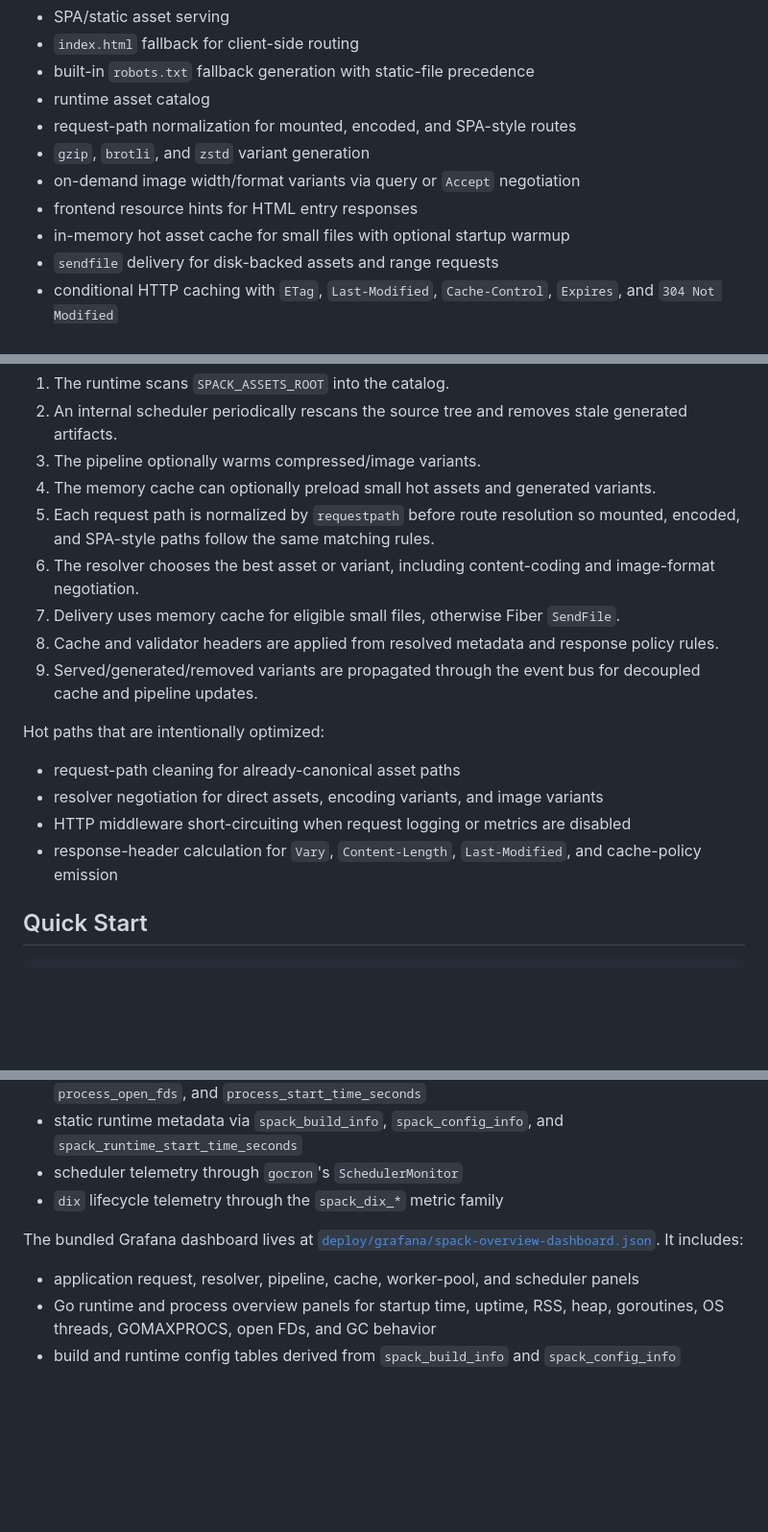
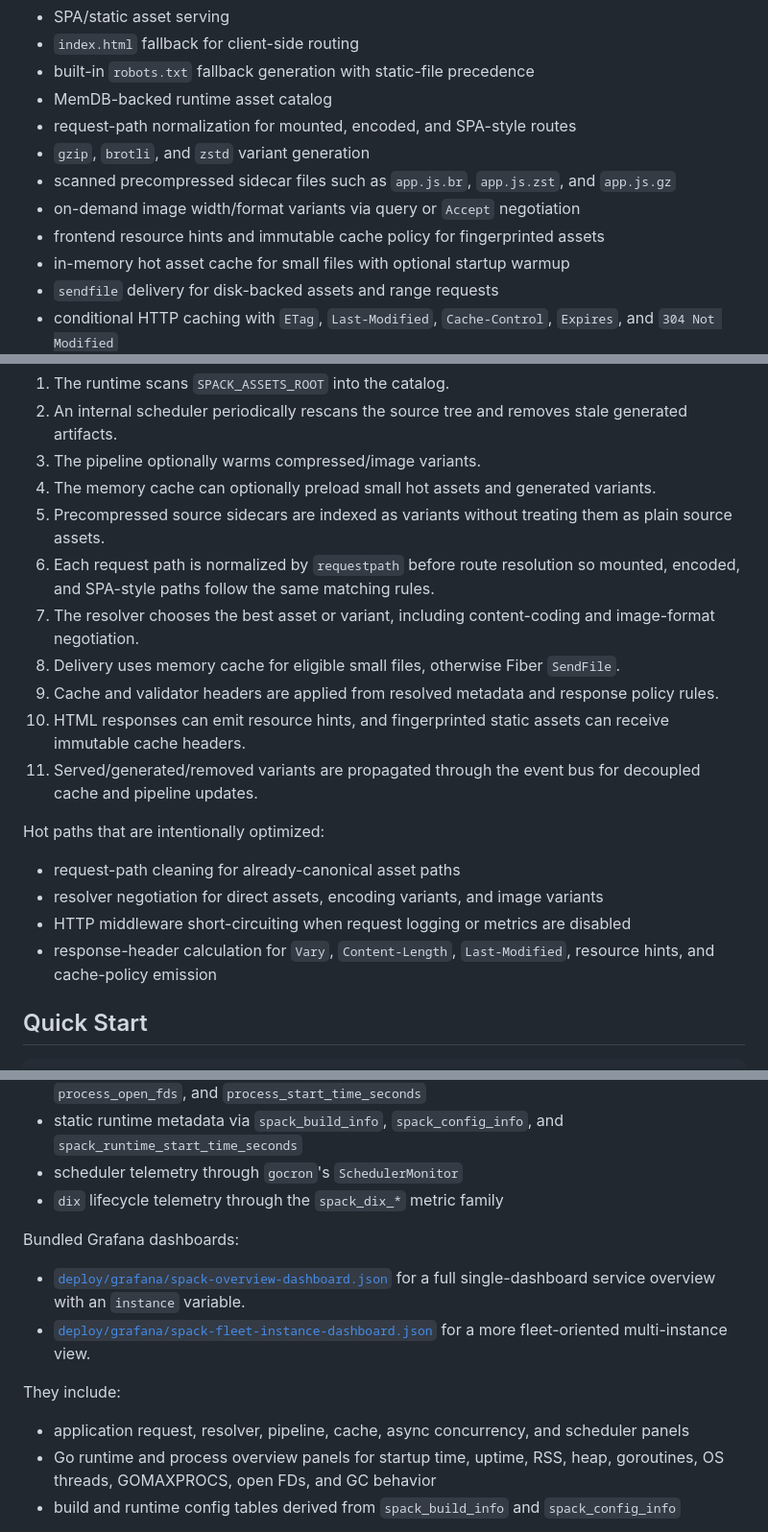
Before and after one commit to DaiYuANg/spack, a Markdown page: README.md, 3 parts joined by grey strips. Shown at 96% size. Rendered like a GitHub page; blank space fills up the shorter version.

Commit message:
Refresh README capabilities

```diff
--- a/README.md
+++ b/README.md
@@ -14,11 +14,12 @@ Current scope:
 - SPA/static asset serving
 - `index.html` fallback for client-side routing
 - built-in `robots.txt` fallback generation with static-file precedence
-- runtime asset catalog
+- MemDB-backed runtime asset catalog
 - request-path normalization for mounted, encoded, and SPA-style routes
 - `gzip`, `brotli`, and `zstd` variant generation
+- scanned precompressed sidecar files such as `app.js.br`, `app.js.zst`, and `app.js.gz`
 - on-demand image width/format variants via query or `Accept` negotiation
-- frontend resource hints for HTML entry responses
+- frontend resource hints and immutable cache policy for fingerprinted assets
 - in-memory hot asset cache for small files with optional startup warmup
 - `sendfile` delivery for disk-backed assets and range requests
 - conditional HTTP caching with `ETag`, `Last-Modified`, `Cache-Control`, `Expires`, and `304 Not Modified`
@@ -135,18 +136,20 @@ Request flow at a high level:
 2. An internal scheduler periodically rescans the source tree and removes stale generated artifacts.
 3. The pipeline optionally warms compressed/image variants.
 4. The memory cache can optionally preload small hot assets and generated variants.
-5. Each request path is normalized by `requestpath` before route resolution so mounted, encoded, and SPA-style paths follow the same matching rules.
-6. The resolver chooses the best asset or variant, including content-coding and image-format negotiation.
-7. Delivery uses memory cache for eligible small files, otherwise Fiber `SendFile`.
-8. Cache and validator headers are applied from resolved metadata and response policy rules.
-9. Served/generated/removed variants are propagated through the event bus for decoupled cache and pipeline updates.
+5. Precompressed source sidecars are indexed as variants without treating them as plain source assets.
+6. Each request path is normalized by `requestpath` before route resolution so mounted, encoded, and SPA-style paths follow the same matching rules.
+7. The resolver chooses the best asset or variant, including content-coding and image-format negotiation.
+8. Delivery uses memory cache for eligible small files, otherwise Fiber `SendFile`.
+9. Cache and validator headers are applied from resolved metadata and response policy rules.
+10. HTML responses can emit resource hints, and fingerprinted static assets can receive immutable cache headers.
+11. Served/generated/removed variants are propagated through the event bus for decoupled cache and pipeline updates.
 
 Hot paths that are intentionally optimized:
 
 - request-path cleaning for already-canonical asset paths
 - resolver negotiation for direct assets, encoding variants, and image variants
 - HTTP middleware short-circuiting when request logging or metrics are disabled
-- response-header calculation for `Vary`, `Content-Length`, `Last-Modified`, and cache-policy emission
+- response-header calculation for `Vary`, `Content-Length`, `Last-Modified`, resource hints, and cache-policy emission
 
 ## Quick Start
 
@@ -290,9 +295,14 @@ SPACK is designed to be operated as an application runtime, not just a static fi
 - scheduler telemetry through `gocron`'s `SchedulerMonitor`
 - `dix` lifecycle telemetry through the `spack_dix_*` metric family
 
-The bundled Grafana dashboard lives at [`deploy/grafana/spack-overview-dashboard.json`](C:/Users/12783/Projects/GitHub/spack/deploy/grafana/spack-overview-dashboard.json). It includes:
+Bundled Grafana dashboards:
 
-- application request, resolver, pipeline, cache, worker-pool, and scheduler panels
+- [`deploy/grafana/spack-overview-dashboard.json`](./deploy/grafana/spack-overview-dashboard.json) for a full single-dashboard service overview with an `instance` variable.
+- [`deploy/grafana/spack-fleet-instance-dashboard.json`](./deploy/grafana/spack-fleet-instance-dashboard.json) for a more fleet-oriented multi-instance view.
+
+They include:
+
+- application request, resolver, pipeline, cache, async concurrency, and scheduler panels
 - Go runtime and process overview panels for startup time, uptime, RSS, heap, goroutines, OS threads, GOMAXPROCS, open FDs, and GC behavior
 - build and runtime config tables derived from `spack_build_info` and `spack_config_info`
 
```
Also changed, not shown: other parts of README.md (+10 -4 lines).
